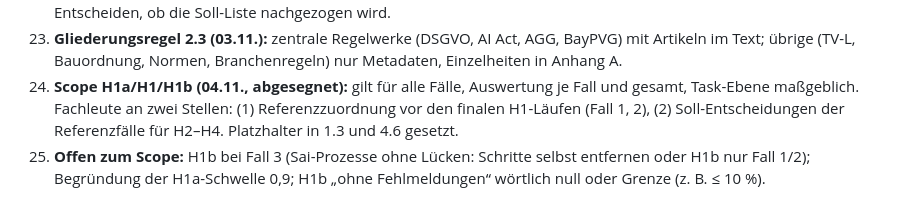
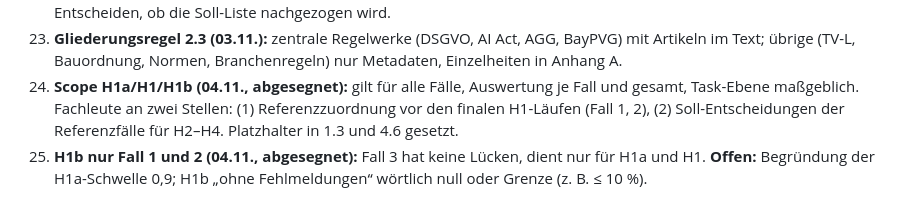
Before and after one commit to SebastianHaug35/Masterthesis_Experiment, a Markdown page: thesis/offene_punkte.md, the part around the change. Drawn GitHub-style.

Commit message:
thesis: H1b nur Fall 1 und 2 festgehalten
Co-Authored-By: Claude Opus 5.5 <noreply@anthropic.com>
Claude-Session: https://claude.ai/code/session_01DQcguKEghGxNBiJBdTfeTC

```diff
--- a/thesis/offene_punkte.md
+++ b/thesis/offene_punkte.md
@@ -41,4 +41,4 @@ Erledigte Punkte werden gestrichen, nicht gelöscht.
 22. **Anhang A** wird mit `thesis/latex/tools/anhang_a.py` aus `h1/input/soll_liste.csv` erzeugt. Für TV-L fehlen in der Soll-Liste die Fundstellen; im Anhang ergänzt (§ 12, § 2 Abs. 1, zusätzliche Zeile § 30) und mit * gekennzeichnet. Entscheiden, ob die Soll-Liste nachgezogen wird.
 23. **Gliederungsregel 2.3 (03.11.):** zentrale Regelwerke (DSGVO, AI Act, AGG, BayPVG) mit Artikeln im Text; übrige (TV-L, Bauordnung, Normen, Branchenregeln) nur Metadaten, Einzelheiten in Anhang A.
 24. **Scope H1a/H1/H1b (04.11., abgesegnet):** gilt für alle Fälle, Auswertung je Fall und gesamt, Task-Ebene maßgeblich. Fachleute an zwei Stellen: (1) Referenzzuordnung vor den finalen H1-Läufen (Fall 1, 2), (2) Soll-Entscheidungen der Referenzfälle für H2–H4. Platzhalter in 1.3 und 4.6 gesetzt.
-25. **Offen zum Scope:** H1b bei Fall 3 (Sai-Prozesse ohne Lücken: Schritte selbst entfernen oder H1b nur Fall 1/2); Begründung der H1a-Schwelle 0,9; H1b „ohne Fehlmeldungen“ wörtlich null oder Grenze (z. B. ≤ 10 %).
+25. **H1b nur Fall 1 und 2 (04.11., abgesegnet):** Fall 3 hat keine Lücken, dient nur für H1a und H1. **Offen:** Begründung der H1a-Schwelle 0,9; H1b „ohne Fehlmeldungen“ wörtlich null oder Grenze (z. B. ≤ 10 %).
```
